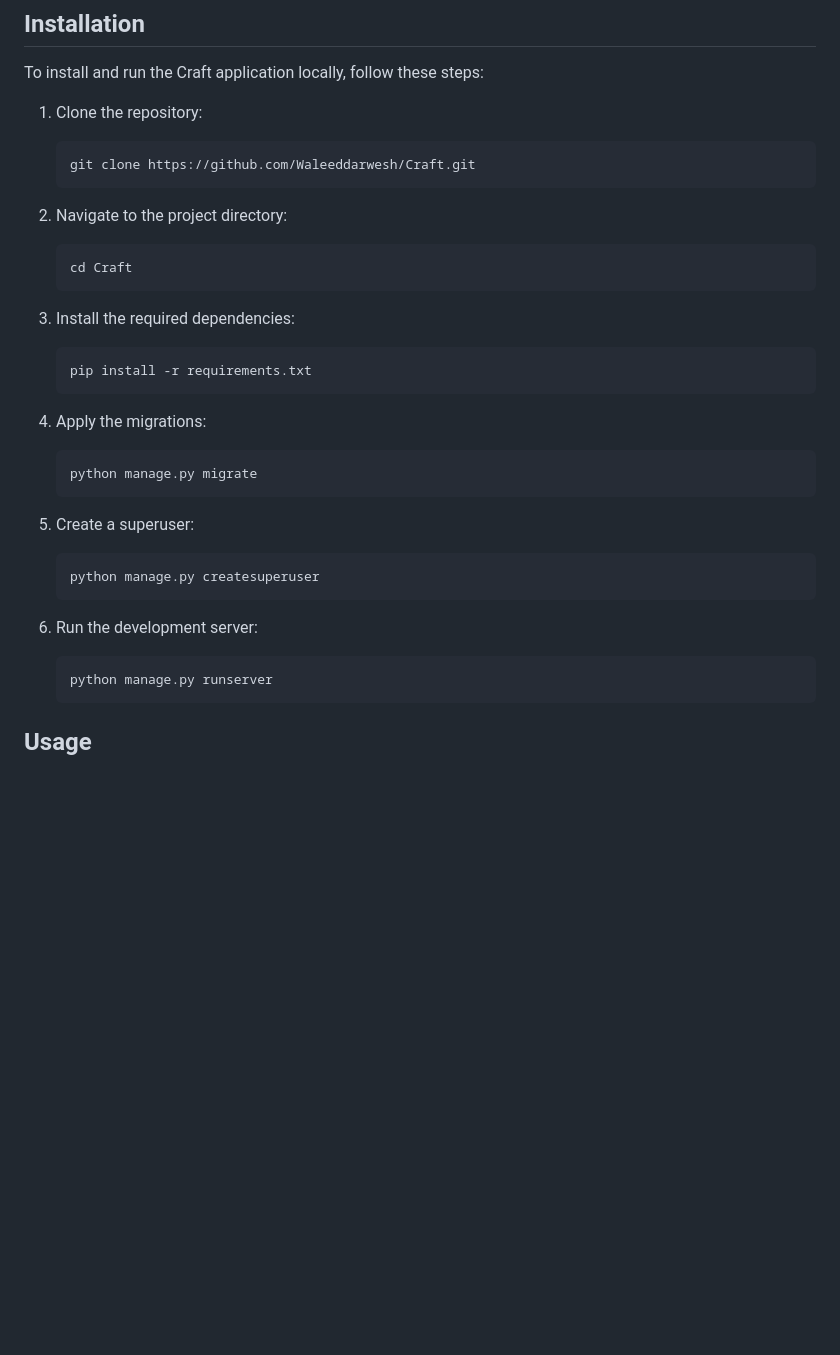
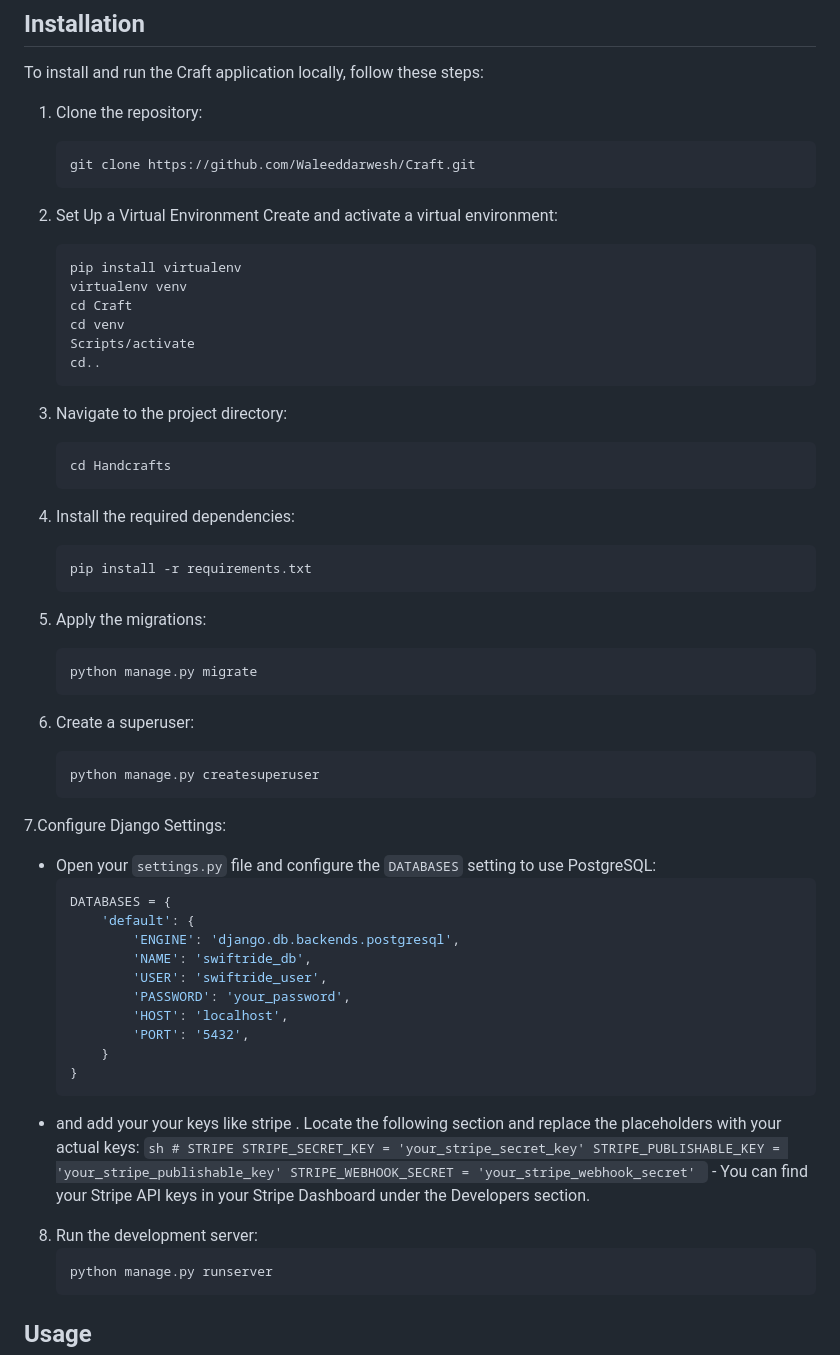
Before and after one commit to crafteginc/Craft, a Markdown page: README.md, the part around one of its changes. Rendered like a GitHub page; blank space fills up the shorter version.

````diff
--- a/README.md
+++ b/README.md
@@ -33,28 +32,60 @@ To install and run the Craft application locally, follow these steps:
     ```sh
     git clone https://github.com/Waleeddarwesh/Craft.git
     ```
-
-2. Navigate to the project directory:
+2. Set Up a Virtual Environment
+Create and activate a virtual environment:
     ```sh
+    pip install virtualenv
+    virtualenv venv
     cd Craft
+    cd venv
+    Scripts/activate
+    cd..
+    ```
+3. Navigate to the project directory:
+    ```sh
+    cd Handcrafts
     ```
 
-3. Install the required dependencies:
+4. Install the required dependencies:
     ```sh
     pip install -r requirements.txt
     ```
 
-4. Apply the migrations:
+5. Apply the migrations:
     ```sh
     python manage.py migrate
     ```
 
-5. Create a superuser:
+6. Create a superuser:
     ```sh
     python manage.py createsuperuser
     ```
 
-6. Run the development server:
+7.Configure Django Settings:
+   - Open your `settings.py` file and configure the `DATABASES` setting to use PostgreSQL:
+     ```sh
+     DATABASES = {
+         'default': {
+             'ENGINE': 'django.db.backends.postgresql',
+             'NAME': 'swiftride_db',
+             'USER': 'swiftride_user',
+             'PASSWORD': 'your_password',
+             'HOST': 'localhost',
+             'PORT': '5432',
+         }
+     }
+     ```
+   - and add your your keys like stripe . Locate the following section and replace the placeholders with your actual keys:
+    ```sh
+    # STRIPE
+    STRIPE_SECRET_KEY = 'your_stripe_secret_key'
+    STRIPE_PUBLISHABLE_KEY = 'your_stripe_publishable_key'
+    STRIPE_WEBHOOK_SECRET = 'your_stripe_webhook_secret'
+    ```
+    - You can find your Stripe API keys in your Stripe Dashboard under the Developers section.
+
+8. Run the development server:
     ```sh
     python manage.py runserver
     ```
````
Also changed, not shown: other parts of README.md (+0 -1 lines).
